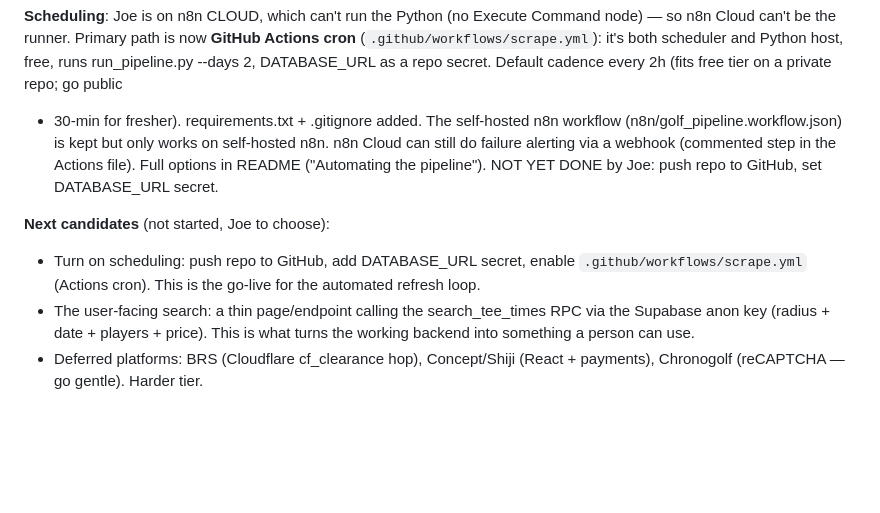
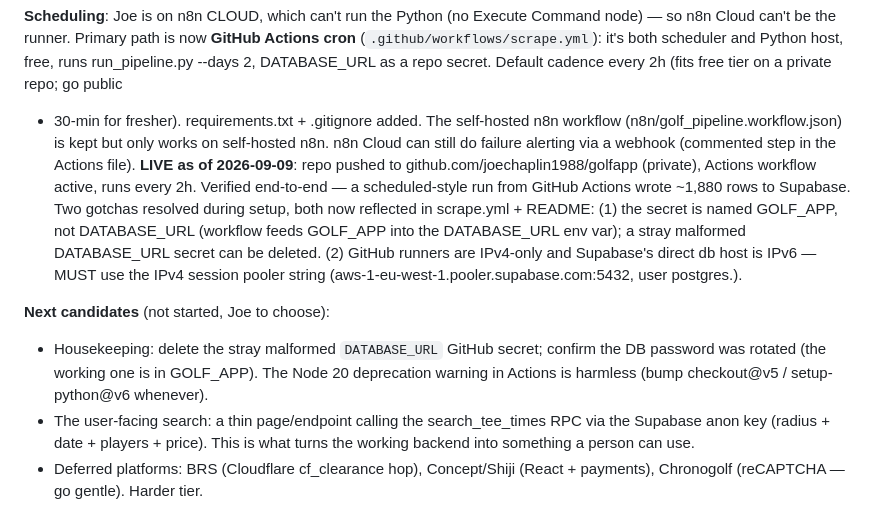
Before and after one commit to joechaplin1988/golfapp, a Markdown page: CONTEXT.md, the part around the change. Drawn GitHub-style; blank space fills up the shorter version.

```diff
--- a/CONTEXT.md
+++ b/CONTEXT.md
@@ -117,13 +117,21 @@ secret. Default cadence every 2h (fits free tier on a private repo; go public
 + 30-min for fresher). requirements.txt + .gitignore added. The self-hosted
 n8n workflow (n8n/golf_pipeline.workflow.json) is kept but only works on
 self-hosted n8n. n8n Cloud can still do failure alerting via a webhook
-(commented step in the Actions file). Full options in README ("Automating the
-pipeline"). NOT YET DONE by Joe: push repo to GitHub, set DATABASE_URL secret.
+(commented step in the Actions file). **LIVE as of 2026-09-09**: repo pushed to github.com/joechaplin1988/golfapp
+(private), Actions workflow active, runs every 2h. Verified end-to-end — a
+scheduled-style run from GitHub Actions wrote ~1,880 rows to Supabase.
+Two gotchas resolved during setup, both now reflected in scrape.yml + README:
+(1) the secret is named GOLF_APP, not DATABASE_URL (workflow feeds GOLF_APP
+into the DATABASE_URL env var); a stray malformed DATABASE_URL secret can be
+deleted. (2) GitHub runners are IPv4-only and Supabase's direct db host is
+IPv6 — MUST use the IPv4 session pooler string
+(aws-1-eu-west-1.pooler.supabase.com:5432, user postgres.<ref>).
 
 **Next candidates** (not started, Joe to choose):
-- Turn on scheduling: push repo to GitHub, add DATABASE_URL secret, enable
-  `.github/workflows/scrape.yml` (Actions cron). This is the go-live for the
-  automated refresh loop.
+- Housekeeping: delete the stray malformed `DATABASE_URL` GitHub secret;
+  confirm the DB password was rotated (the working one is in GOLF_APP). The
+  Node 20 deprecation warning in Actions is harmless (bump checkout@v5 /
+  setup-python@v6 whenever).
 - The user-facing search: a thin page/endpoint calling the search_tee_times
   RPC via the Supabase anon key (radius + date + players + price). This is
   what turns the working backend into something a person can use.
```
Also changed, not shown: README.md (+14 -6 lines).
